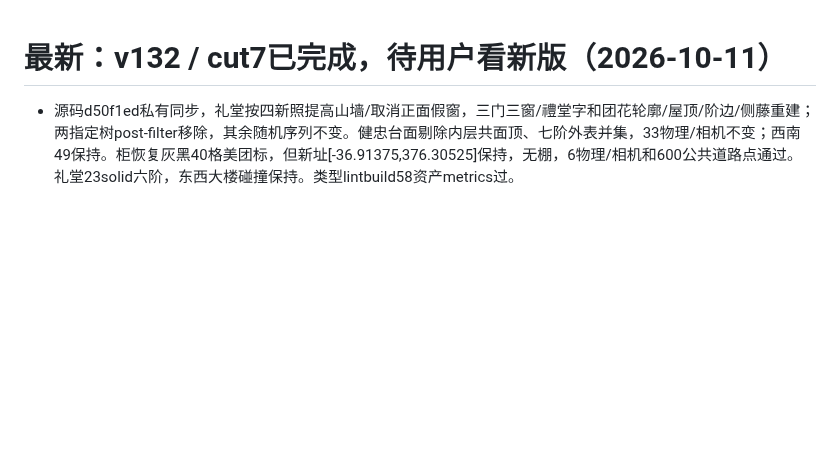
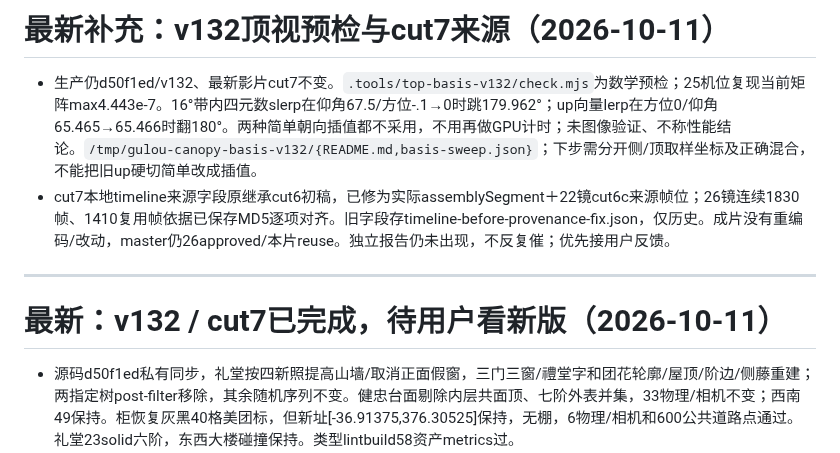
Before and after one commit to wang-jiahao/gulou, a Markdown page: docs/next-local-iteration.md, the part around the change. Drawn GitHub-style; blank space fills up the shorter version.

Commit message:
docs: record top-view basis preflight and correct promo provenance

```diff
--- a/docs/next-local-iteration.md
+++ b/docs/next-local-iteration.md
@@ -1,3 +1,10 @@
+# 最新补充：v132顶视预检与cut7来源（2026-10-11）
+
+- 生产仍d50f1ed/v132、最新影片cut7不变。`.tools/top-basis-v132/check.mjs`为数学预检；25机位复现当前矩阵max4.443e-7。16°带内四元数slerp在仰角67.5/方位-.1→0时跳179.962°；up向量lerp在方位0/仰角65.465→65.466时翻180°。两种简单朝向插值都不采用，不用再做GPU计时；未图像验证、不称性能结论。`/tmp/gulou-canopy-basis-v132/{README.md,basis-sweep.json}`；下步需分开侧/顶取样坐标及正确混合，不能把旧up硬切简单改成插值。
+- cut7本地timeline来源字段原继承cut6初稿，已修为实际assemblySegment＋22镜cut6c来源帧位；26镜连续1830帧、1410复用帧依据已保存MD5逐项对齐。旧字段存timeline-before-provenance-fix.json，仅历史。成片没有重编码/改动，master仍26approved/本片reuse。独立报告仍未出现，不反复催；优先接用户反馈。
+
+---
+
 # 最新：v132 / cut7已完成，待用户看新版（2026-10-11）
 
 - 源码d50f1ed私有同步，礼堂按四新照提高山墙/取消正面假窗，三门三窗/禮堂字和团花轮廓/屋顶/阶边/侧藤重建；两指定树post-filter移除，其余随机序列不变。健忠台面剔除内层共面顶、七阶外表并集，33物理/相机不变；西南49保持。柜恢复灰黑40格美团标，但新址[-36.91375,376.30525]保持，无棚，6物理/相机和600公共道路点通过。礼堂23solid六阶，东西大楼碰撞保持。类型lintbuild58资产metrics过。
```
Also changed, not shown: docs/progress.md (+8 -0 lines).
